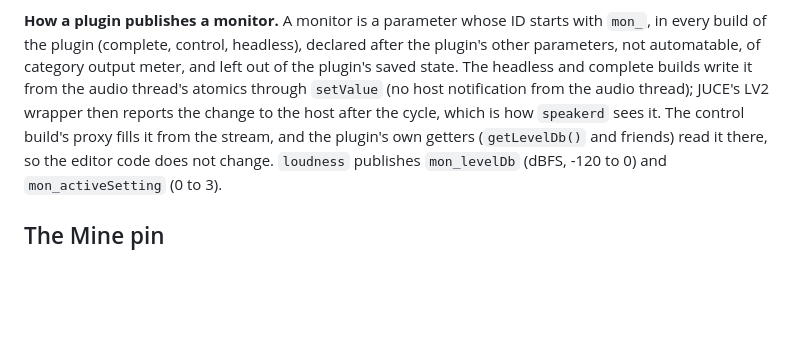
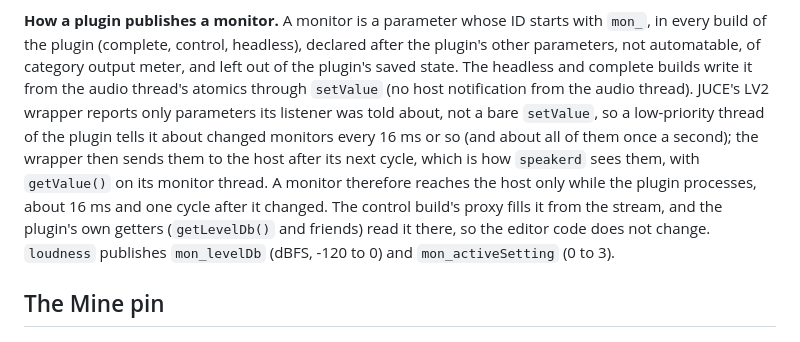
Before and after one commit to AMuszkat/bpi_amp_platform, a Markdown page: docs/protocol.md, the part around the change. Rendered like a GitHub page; blank space fills up the shorter version.

Commit message:
protocol: how a monitor really reaches the host
plugin-dev found that JUCE's LV2 wrapper does not report a bare setValue, so the
plugin tells the wrapper about changed monitors from a low-priority thread.

Co-Authored-By: Claude Opus 5.5 <noreply@anthropic.com>

```diff
--- a/docs/protocol.md
+++ b/docs/protocol.md
@@ -178,8 +178,12 @@ On the monitor link, straight to the speaker whose values are wanted:
 in every build of the plugin (complete, control, headless), declared after the plugin's other
 parameters, not automatable, of category output meter, and left out of the plugin's saved
 state. The headless and complete builds write it from the audio thread's atomics through
-`setValue` (no host notification from the audio thread); JUCE's LV2 wrapper then reports the
-change to the host after the cycle, which is how `speakerd` sees it. The control build's
+`setValue` (no host notification from the audio thread). JUCE's LV2 wrapper reports only
+parameters its listener was told about, not a bare `setValue`, so a low-priority thread of
+the plugin tells it about changed monitors every 16 ms or so (and about all of them once a
+second); the wrapper then sends them to the host after its next cycle, which is how `speakerd`
+sees them, with `getValue()` on its monitor thread. A monitor therefore reaches the host only
+while the plugin processes, about 16 ms and one cycle after it changed. The control build's
 proxy fills it from the stream, and the plugin's own getters (`getLevelDb()` and friends) read
 it there, so the editor code does not change. `loudness` publishes `mon_levelDb`
 (dBFS, -120 to 0) and `mon_activeSetting` (0 to 3).
```
